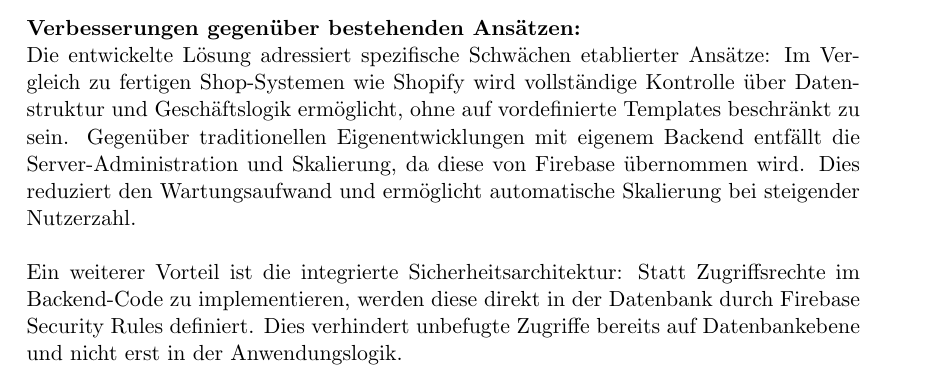
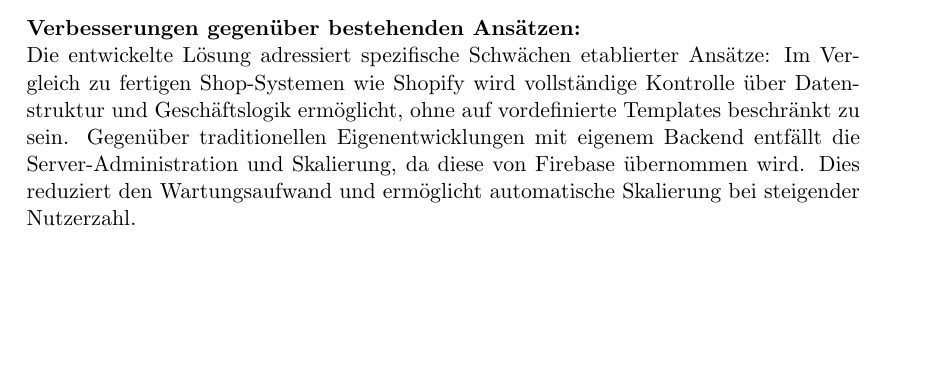
Before and after one commit to Ta1to/webshop, a LaTeX document (disposition/main.tex): part of page 4 of 5 before the commit and part of page 4 of 4 after it, cut so that both start at the same text, the shorter picture padded with empty space. The pictures show the PDF file disposition/main.pdf that the author committed with the source.

Commit message:
WEBS-0041: Refactor LaTeX document structure and update auxiliary files for improved output

```diff
--- a/disposition/main.tex
+++ b/disposition/main.tex
@@ -131,9 +130,7 @@ Die Verwendung von Firebase als Backend-Dienst ermöglicht die Entwicklung ohne
 \noindent
 Die entwickelte Lösung adressiert spezifische Schwächen etablierter Ansätze: Im Vergleich zu fertigen Shop-Systemen wie Shopify wird vollständige Kontrolle über Datenstruktur und Geschäftslogik ermöglicht, ohne auf vordefinierte Templates beschränkt zu sein. Gegenüber traditionellen Eigenentwicklungen mit eigenem Backend entfällt die Server-Administration und Skalierung, da diese von Firebase übernommen wird. Dies reduziert den Wartungsaufwand und ermöglicht automatische Skalierung bei steigender Nutzerzahl.
 \newline\newline
-Ein weiterer Vorteil ist die integrierte Sicherheitsarchitektur: Statt Zugriffsrechte im Backend-Code zu implementieren, werden diese direkt in der Datenbank durch Firebase Security Rules definiert. Dies verhindert unbefugte Zugriffe bereits auf Datenbankebene und nicht erst in der Anwendungslogik.
 
-\newpage
 \noindent
 \textbf{Nachweis der Verbesserungen:}
 
```
Also changed, not shown: disposition/main.pdf, disposition/main.tex (1 more changed lines), 4 other files.
